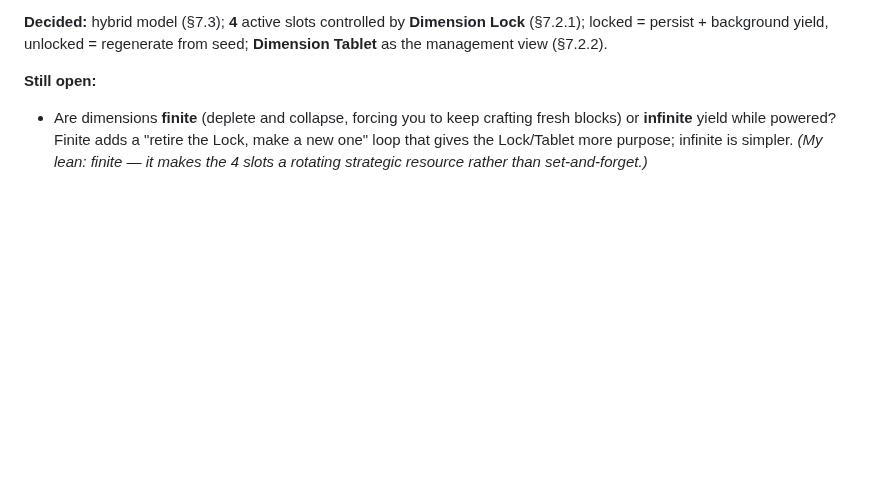
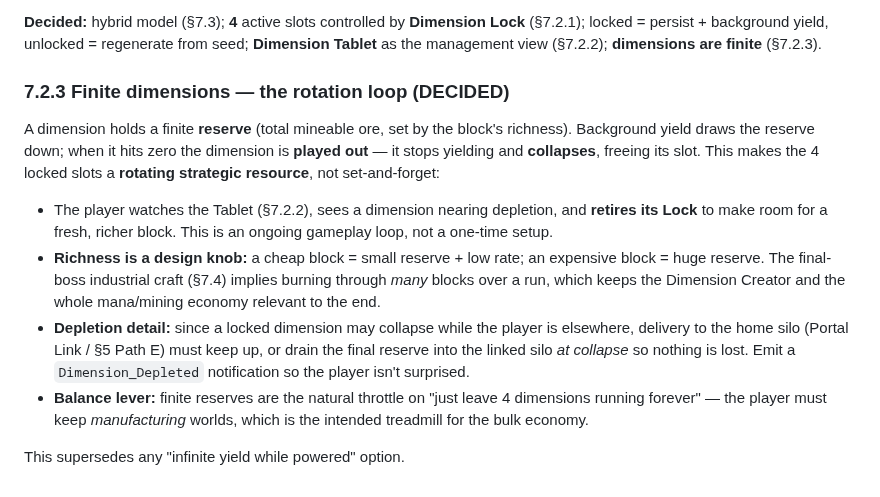
Before and after one commit to glennwiz/Gnipahellir, a Markdown page: Gnipahellir3/draft1_machines.md, the part around the change. Rendered like a GitHub page; blank space fills up the shorter version.

Commit message:
Draft1 machines: finite dimensions (decided)
Dimensions hold a finite reserve; background yield drains it, then the
dimension collapses and frees its slot. Turns the 4 Lock slots into a
rotating resource, keeps the Dimension Creator relevant end-game, and
throttles the bulk economy. Notes depletion delivery + Dimension_Depleted.

Co-Authored-By: Claude Opus 4.8 <noreply@anthropic.com>

```diff
--- a/Gnipahellir3/draft1_machines.md
+++ b/Gnipahellir3/draft1_machines.md
@@ -434,12 +434,30 @@ assumes several dimensions running.
 
 **Decided:** hybrid model (§7.3); **4** active slots controlled by **Dimension
 Lock** (§7.2.1); locked = persist + background yield, unlocked = regenerate from
-seed; **Dimension Tablet** as the management view (§7.2.2).
+seed; **Dimension Tablet** as the management view (§7.2.2); **dimensions are
+finite** (§7.2.3).
 
-**Still open:**
+### 7.2.3 Finite dimensions — the rotation loop (DECIDED)
 
-- Are dimensions **finite** (deplete and collapse, forcing you to keep crafting
-  fresh blocks) or **infinite** yield while powered? Finite adds a "retire the
-  Lock, make a new one" loop that gives the Lock/Tablet more purpose; infinite is
-  simpler. *(My lean: finite — it makes the 4 slots a rotating strategic
-  resource rather than set-and-forget.)*
+A dimension holds a finite **reserve** (total mineable ore, set by the block's
+richness). Background yield draws the reserve down; when it hits zero the
+dimension is **played out** — it stops yielding and **collapses**, freeing its
+slot. This makes the 4 locked slots a **rotating strategic resource**, not
+set-and-forget:
+
+- The player watches the Tablet (§7.2.2), sees a dimension nearing depletion, and
+  **retires its Lock** to make room for a fresh, richer block. This is an ongoing
+  gameplay loop, not a one-time setup.
+- **Richness is a design knob:** a cheap block = small reserve + low rate; an
+  expensive block = huge reserve. The final-boss industrial craft (§7.4) implies
+  burning through *many* blocks over a run, which keeps the Dimension Creator and
+  the whole mana/mining economy relevant to the end.
+- **Depletion detail:** since a locked dimension may collapse while the player is
+  elsewhere, delivery to the home silo (Portal Link / §5 Path E) must keep up, or
+  drain the final reserve into the linked silo *at collapse* so nothing is lost.
+  Emit a `Dimension_Depleted` notification so the player isn't surprised.
+- **Balance lever:** finite reserves are the natural throttle on "just leave 4
+  dimensions running forever" — the player must keep *manufacturing* worlds, which
+  is the intended treadmill for the bulk economy.
+
+This supersedes any "infinite yield while powered" option.
```
